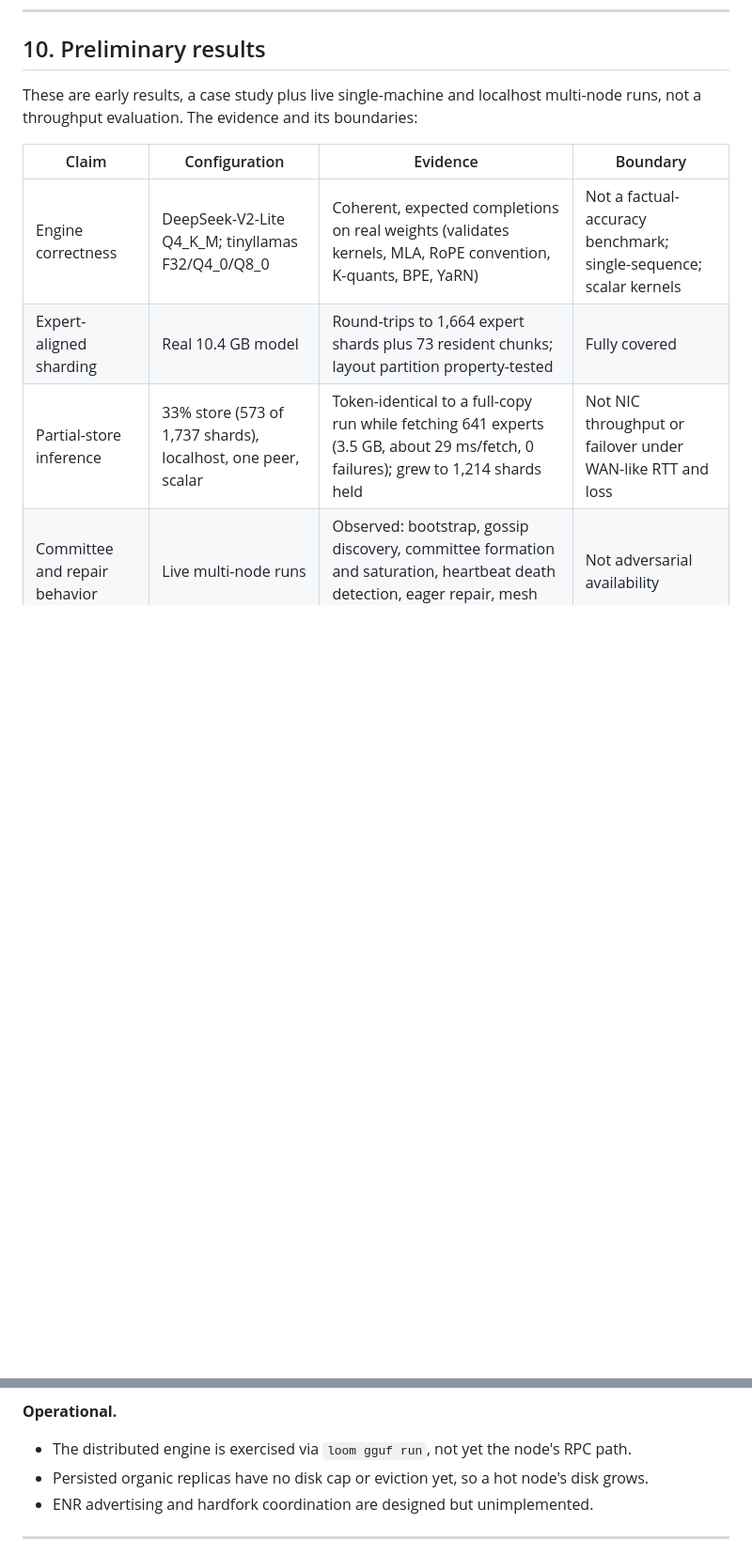
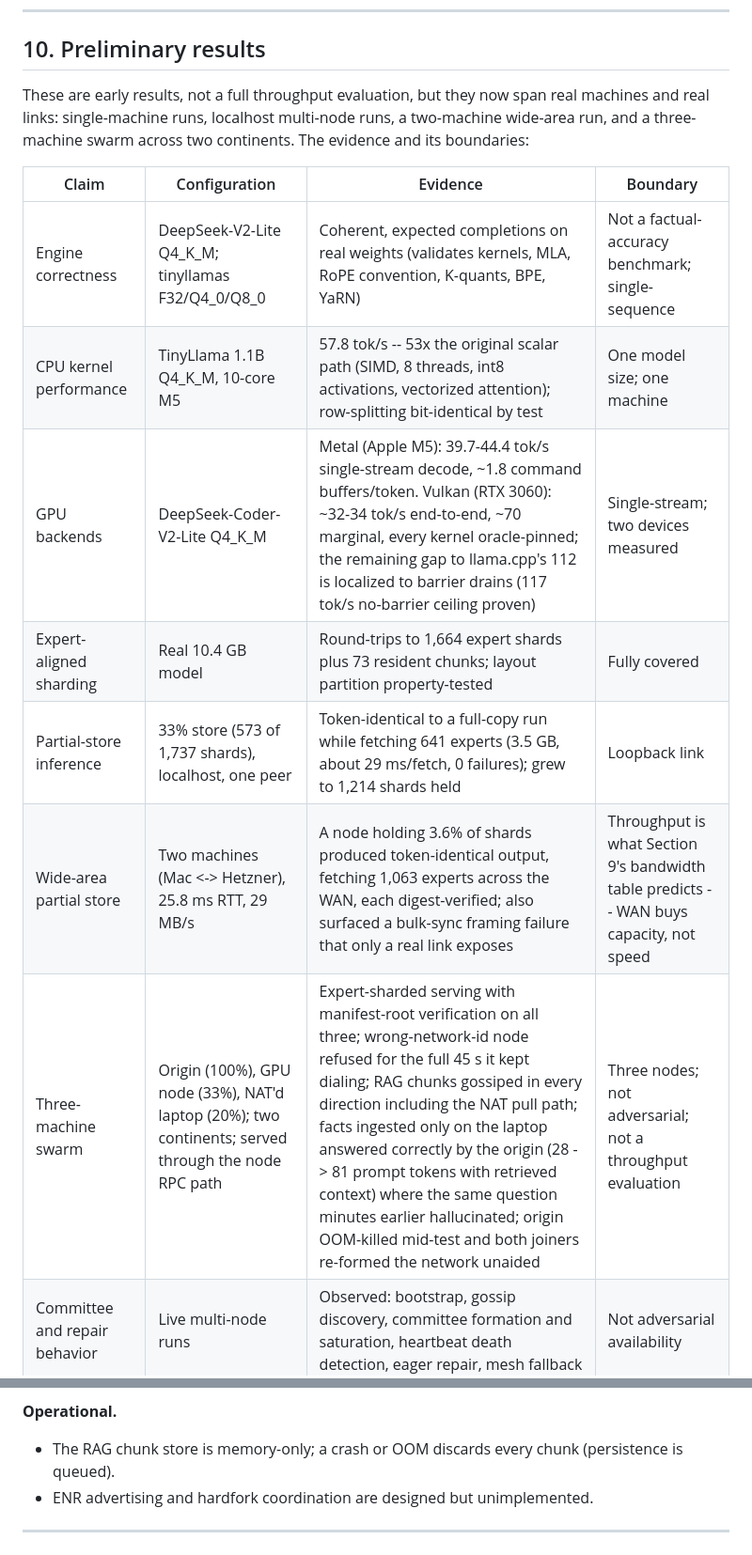
Before and after one commit to ch4r10t33r/loom, a Markdown page: whitepaper/WHITEPAPER.md, 2 parts joined by grey strips. Shown at 94% size. Drawn GitHub-style; blank space fills up the shorter version.

```diff
--- a/whitepaper/WHITEPAPER.md
+++ b/whitepaper/WHITEPAPER.md
@@ -463,14 +468,20 @@ differentiator against single-box streaming is aggregate capacity.
 
 ## 10. Preliminary results
 
-These are early results, a case study plus live single-machine and localhost
-multi-node runs, not a throughput evaluation. The evidence and its boundaries:
+These are early results, not a full throughput evaluation, but they now span
+real machines and real links: single-machine runs, localhost multi-node runs, a
+two-machine wide-area run, and a three-machine swarm across two continents. The
+evidence and its boundaries:
 
 | Claim | Configuration | Evidence | Boundary |
 |---|---|---|---|
-| Engine correctness | DeepSeek-V2-Lite Q4_K_M; tinyllamas F32/Q4_0/Q8_0 | Coherent, expected completions on real weights (validates kernels, MLA, RoPE convention, K-quants, BPE, YaRN) | Not a factual-accuracy benchmark; single-sequence; scalar kernels |
+| Engine correctness | DeepSeek-V2-Lite Q4_K_M; tinyllamas F32/Q4_0/Q8_0 | Coherent, expected completions on real weights (validates kernels, MLA, RoPE convention, K-quants, BPE, YaRN) | Not a factual-accuracy benchmark; single-sequence |
+| CPU kernel performance | TinyLlama 1.1B Q4_K_M, 10-core M5 | 57.8 tok/s -- 53x the original scalar path (SIMD, 8 threads, int8 activations, vectorized attention); row-splitting bit-identical by test | One model size; one machine |
+| GPU backends | DeepSeek-Coder-V2-Lite Q4_K_M | Metal (Apple M5): 39.7-44.4 tok/s single-stream decode, ~1.8 command buffers/token. Vulkan (RTX 3060): ~32-34 tok/s end-to-end, ~70 marginal, every kernel oracle-pinned; the remaining gap to llama.cpp's 112 is localized to barrier drains (117 tok/s no-barrier ceiling proven) | Single-stream; two devices measured |
 | Expert-aligned sharding | Real 10.4 GB model | Round-trips to 1,664 expert shards plus 73 resident chunks; layout partition property-tested | Fully covered |
-| Partial-store inference | 33% store (573 of 1,737 shards), localhost, one peer, scalar | Token-identical to a full-copy run while fetching 641 experts (3.5 GB, about 29 ms/fetch, 0 failures); grew to 1,214 shards held | Not NIC throughput or failover under WAN-like RTT and loss |
+| Partial-store inference | 33% store (573 of 1,737 shards), localhost, one peer | Token-identical to a full-copy run while fetching 641 experts (3.5 GB, about 29 ms/fetch, 0 failures); grew to 1,214 shards held | Loopback link |
+| Wide-area partial store | Two machines (Mac <-> Hetzner), 25.8 ms RTT, 29 MB/s | A node holding 3.6% of shards produced token-identical output, fetching 1,063 experts across the WAN, each digest-verified; also surfaced a bulk-sync framing failure that only a real link exposes | Throughput is what Section 9's bandwidth table predicts -- WAN buys capacity, not speed |
+| Three-machine swarm | Origin (100%), GPU node (33%), NAT'd laptop (20%); two continents; served through the node RPC path | Expert-sharded serving with manifest-root verification on all three; wrong-network-id node refused for the full 45 s it kept dialing; RAG chunks gossiped in every direction including the NAT pull path; facts ingested only on the laptop answered correctly by the origin (28 -> 81 prompt tokens with retrieved context) where the same question minutes earlier hallucinated; origin OOM-killed mid-test and both joiners re-formed the network unaided | Three nodes; not adversarial; not a throughput evaluation |
 | Committee and repair behavior | Live multi-node runs | Observed: bootstrap, gossip discovery, committee formation and saturation, heartbeat death detection, eager repair, mesh fallback | Not adversarial availability |
 | Weight-integrity defenses | Live | A corrupted on-disk shard is caught on store-open, cleared, and re-fetched; malicious non-partition manifests rejected on parse | Fully covered |
 | Metering | Live, two full nodes and one light node | Transparent delegation with cost and balance; per-provider ledgers; deterministic `payment_required` on exhaustion; resume after credit | Trusted-operator only (Section 11) |
@@ -512,8 +528,8 @@ Consolidated so a reader sees the full picture in one place.
 - Prerequisites for real compensation: cryptographic client identity, payment-proof verification, signed usage receipts.
 
 **Operational.**
-- The distributed engine is exercised via `loom gguf run`, not yet the node's RPC path.
-- Persisted organic replicas have no disk cap or eviction yet, so a hot node's disk grows.
+- The RAG chunk store is memory-only; a crash or OOM discards every chunk
+  (persistence is queued).
 - ENR advertising and hardfork coordination are designed but unimplemented.
 
 ---
```
Also changed, not shown: other parts of whitepaper/WHITEPAPER.md (+26 -14 lines).
